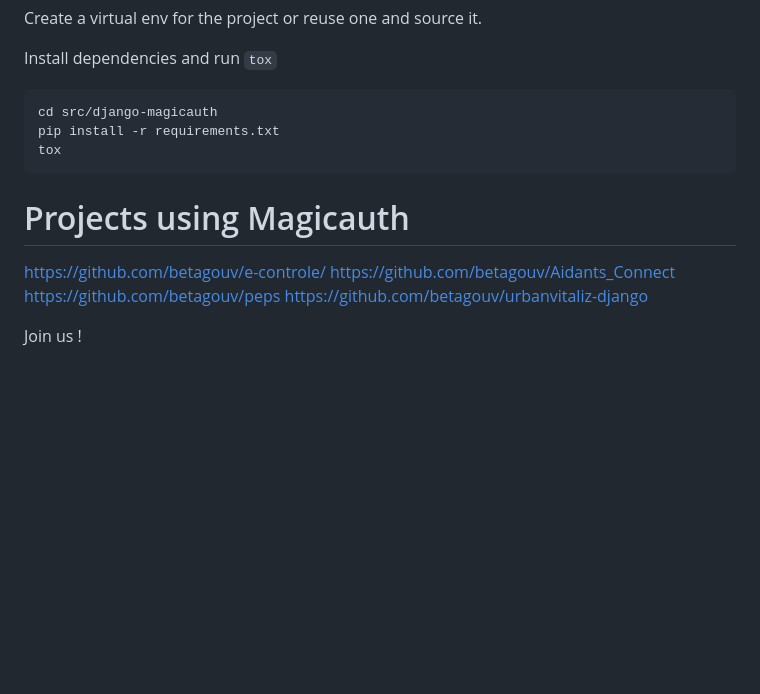
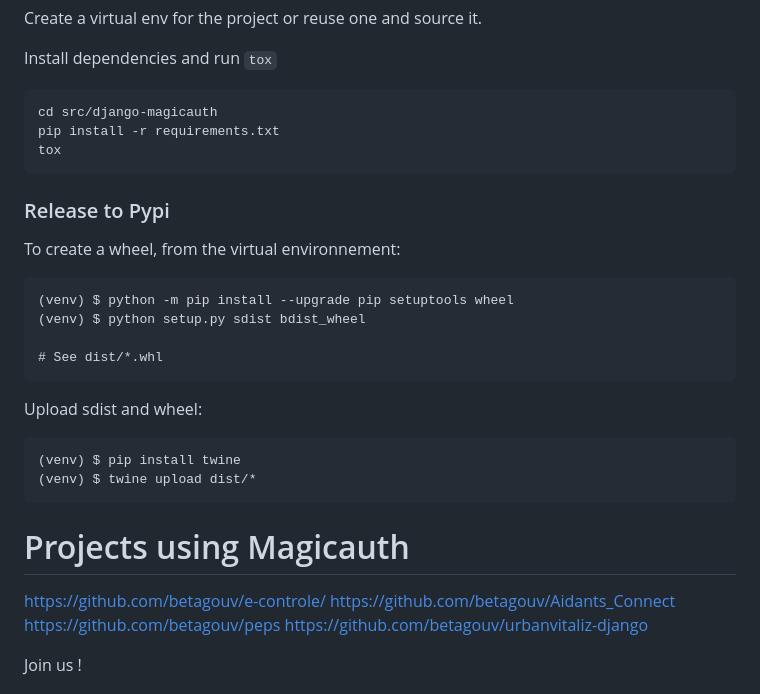
Before and after one commit to betagouv/django-magicauth, a Markdown page: README.md, the part around the change. GitHub-like rendering; blank space fills up the shorter version.

Commit message:
Add instructions for pypi

````diff
--- a/README.md
+++ b/README.md
@@ -136,11 +136,30 @@ pip install -r requirements.txt
 tox
 ```
 
+### Release to Pypi
+
+To create a wheel, from the virtual environnement:
+
+```
+(venv) $ python -m pip install --upgrade pip setuptools wheel
+(venv) $ python setup.py sdist bdist_wheel
+
+# See dist/*.whl
+```
+
+Upload sdist and wheel:
+
+```
+(venv) $ pip install twine
+(venv) $ twine upload dist/*
+```
+
 # Projects using Magicauth
 https://github.com/betagouv/e-controle/
 https://github.com/betagouv/Aidants_Connect
 https://github.com/betagouv/peps
 https://github.com/betagouv/urbanvitaliz-django
+
 
 Join us !
 
````
